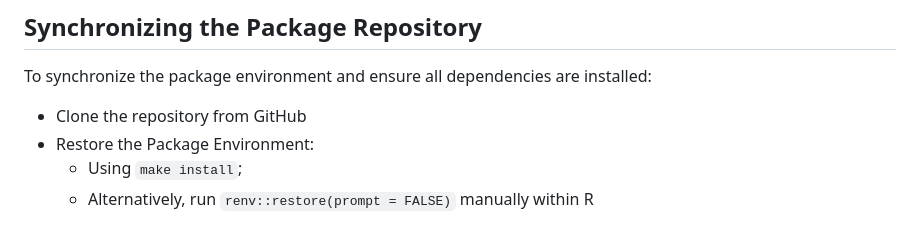
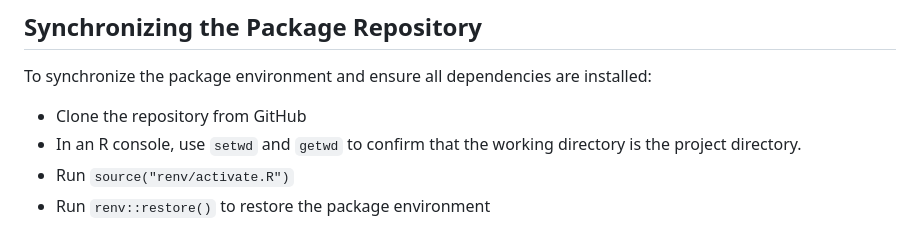
Before and after one commit to CLI475/Data550_final_project, a Markdown page: README.md, the part around the change. Drawn GitHub-style.

```diff
--- a/README.md
+++ b/README.md
@@ -58,6 +58,6 @@ To replicate the analysis, the following tools and libraries are required:
 ## Synchronizing the Package Repository
 To synchronize the package environment and ensure all dependencies are installed:
 - Clone the repository from GitHub
-- Restore the Package Environment:
-  -  Using `make install`;
-  -  Alternatively, run `renv::restore(prompt = FALSE)` manually within R
+- In an R console, use `setwd` and `getwd` to confirm that the working directory is the project directory.
+- Run `source("renv/activate.R")`
+- Run `renv::restore()` to restore the package environment
```
